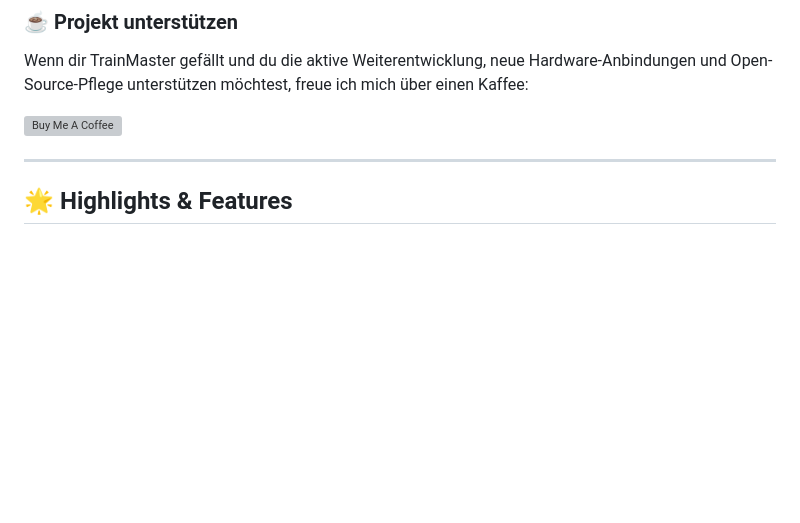
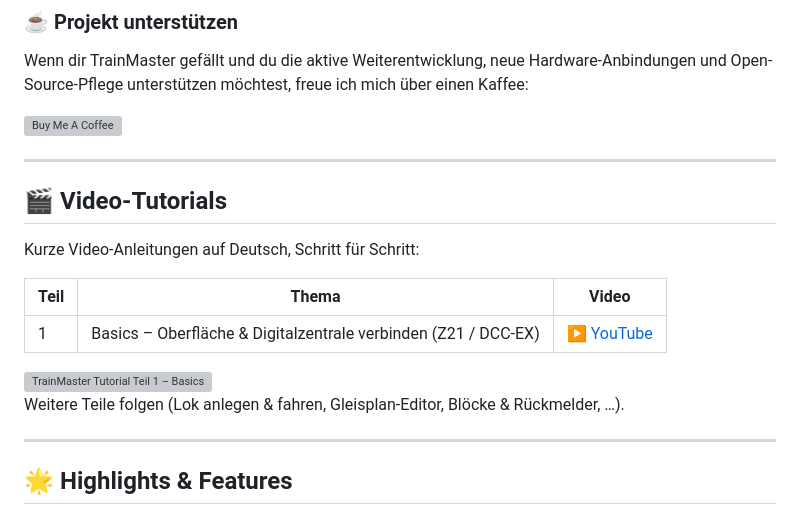
Before and after one commit to ETSREAC/Trainmaster, a Markdown page: README_de.md, the part around the change. Drawn GitHub-style; blank space fills up the shorter version; grey boxes are pictures that could not be loaded.

```diff
--- a/README_de.md
+++ b/README_de.md
@@ -23,6 +23,22 @@ Wenn dir TrainMaster gefällt und du die aktive Weiterentwicklung, neue Hardware
     <img src="https://cdn.buymeacoffee.com/buttons/v2/default-yellow.png" alt="Buy Me A Coffee" height="48">
   </a>
 </p>
+
+---
+
+## 🎬 Video-Tutorials
+
+Kurze Video-Anleitungen auf Deutsch, Schritt für Schritt:
+
+| Teil | Thema | Video |
+|---|---|---|
+| 1 | Basics – Oberfläche & Digitalzentrale verbinden (Z21 / DCC-EX) | [▶ YouTube](https://www.youtube.com/watch?v=8u4uxCn7ALE) |
+
+<a href="https://www.youtube.com/watch?v=8u4uxCn7ALE" target="_blank">
+  <img src="https://img.youtube.com/vi/8u4uxCn7ALE/hqdefault.jpg" alt="TrainMaster Tutorial Teil 1 – Basics" width="480">
+</a>
+
+Weitere Teile folgen (Lok anlegen & fahren, Gleisplan-Editor, Blöcke & Rückmelder, …).
 
 ---
 
```
Also changed, not shown: README.md (+16 -0 lines).
